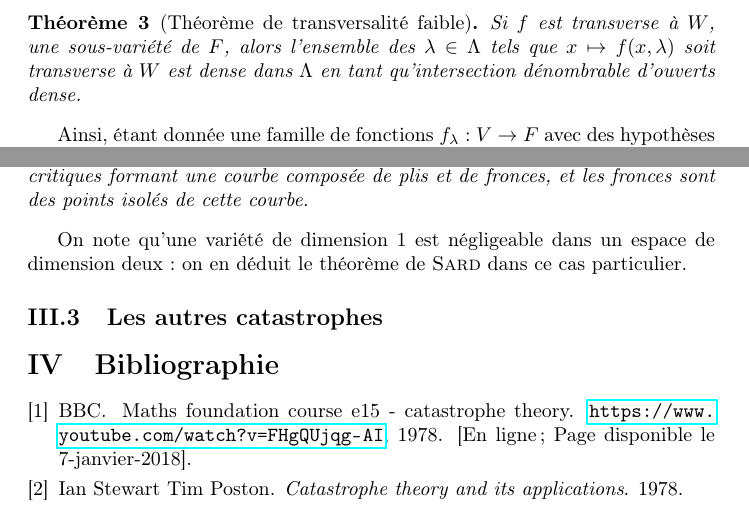
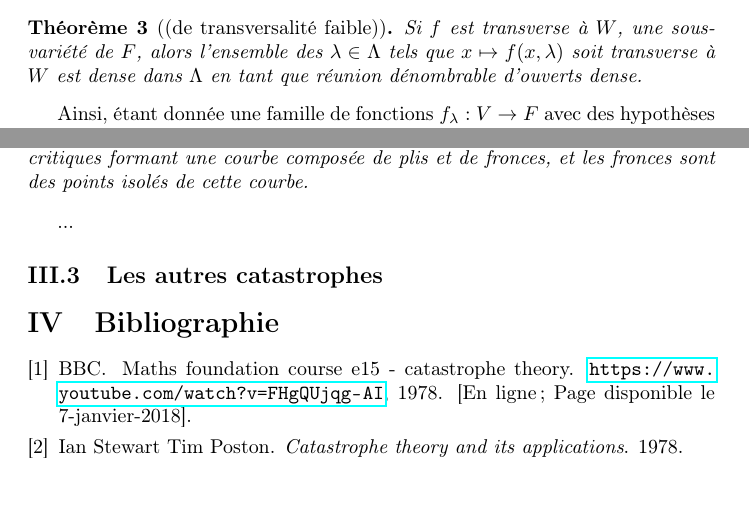
Before and after one commit to farid-fari/catastrophetheory, a LaTeX document (Rapport iENS/rapport.tex): two parts of pages 4 and 6 of 7 before the commit and two parts of pages 3 and 6 of 6 after it, joined at a grey line, cut so that both start at the same text, the shorter picture padded with empty space. Compiled offline with pdfLaTeX.

Commit message:
version présentée 30/5

```diff
--- a/Rapport iENS/rapport.tex
+++ b/Rapport iENS/rapport.tex
@@ -8,7 +8,11 @@
 \usepackage{amsfonts}
 \usepackage{amsmath}
 \usepackage{amsthm}
+\usepackage{titling}
 %\usepackage{pdfpages}
+
+\setlength{\droptitle}{-11em}
+
 
 \renewcommand{\thesection}{\Roman{section}}
 \renewcommand{\thesubsection}{\thesection.\arabic{subsection}}
@@ -130,8 +134,8 @@ La \textbf{stabilité structurelle} signifie plus généralement que le comporte
 
 La version faible du théorème de transversalité s'énonce à partir d'une fonction $f: V\times\Lambda\to F$ de classe $\cinf$, où $\Lambda\in G$ est un ouvert d'un espace normé servant à `indicer' une famille de fonctions $V\to F$.
 
-\begin{thm}[Théorème de transversalité faible]
-	Si $f$ est transverse à $W$, une sous-variété de $F$, alors l'ensemble des $\lambda\in\Lambda$ tels que $x\mapsto f(x,\lambda)$ soit transverse à $W$ est dense dans $\Lambda$ en tant qu'intersection dénombrable d'ouverts dense.
+\begin{thm}[(de transversalité faible)]
+	Si $f$ est transverse à $W$, une sous-variété de $F$, alors l'ensemble des $\lambda\in\Lambda$ tels que $x\mapsto f(x,\lambda)$ soit transverse à $W$ est dense dans $\Lambda$ en tant que réunion dénombrable d'ouverts dense.
 \end{thm}
 
 Ainsi, étant donnée une famille de fonctions $f_\lambda: V\to F$ avec des hypothèses de régularité sur la dépendance en $V$ et en $\Lambda$, on peut affirmer que l'on peut approximer un $f_\lambda$ arbitrairement bien par des applications $f_{\lambda'}$ transverses à $W$.
@@ -244,7 +248,12 @@ On traite ici les deux cas $\R^2\to\R$ et $\R\to\R^3$ de manière plus détaill
 	Une application générique $\R^2\to\R^2$ a ses points critiques formant une courbe composée de plis et de fronces, et les fronces sont des points isolés de cette courbe.
 \end{thm}
 
+...
+
+\iffalse
+%%%% WIP
 On note qu'une variété de dimension $1$ est négligeable dans un espace de dimension deux: on en déduit le théorème de \textsc{Sard} dans ce cas particulier.
+\fi
 
 \subsection{Les autres catastrophes}
 
```
